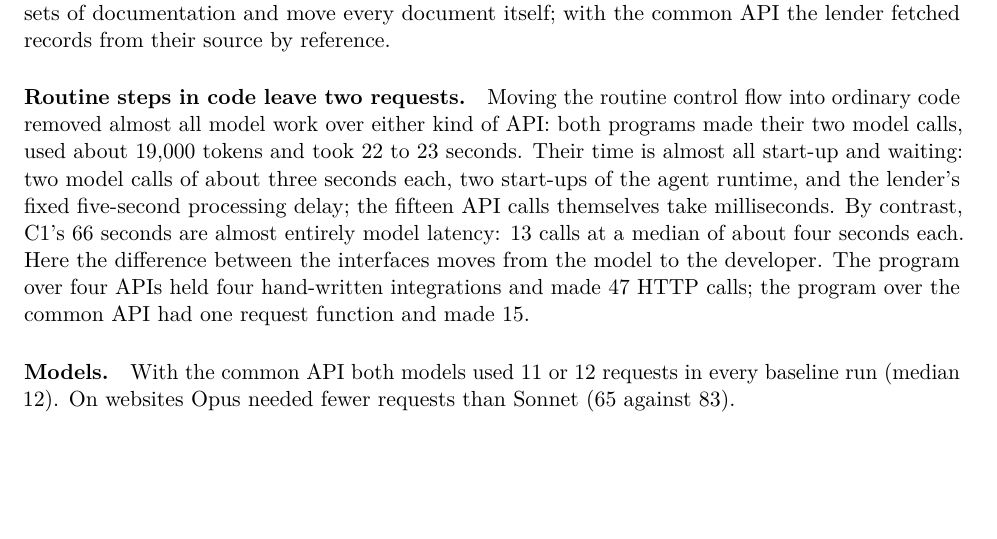
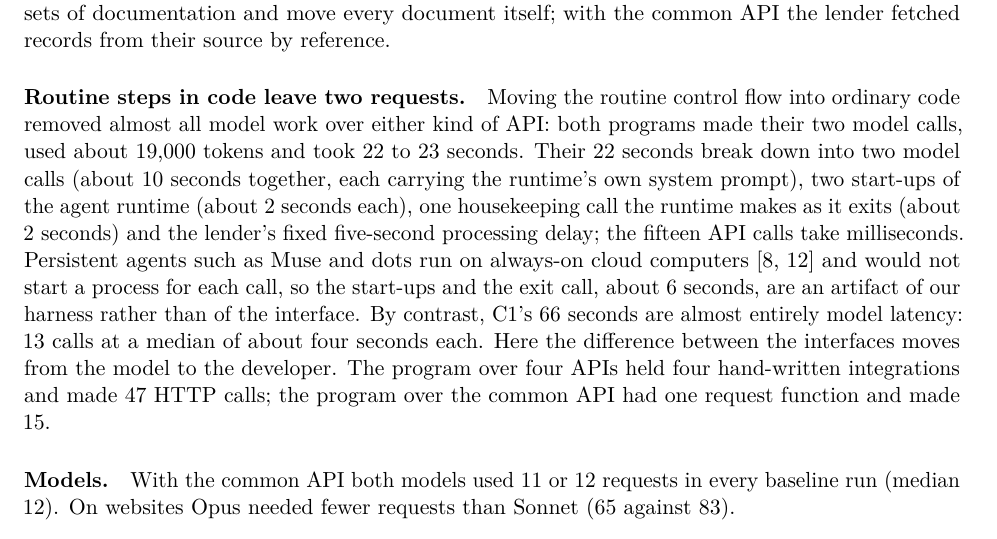
Before and after one commit to jeswr/mortgage-agent-interfaces, a LaTeX paper (paper/main.tex): part of page 5 of 13, cut so that both start at the same text, the shorter picture padded with empty space. Compiled offline with pdfLaTeX.

Commit message:
Paper: separate runtime start-up from interface time

```diff
--- a/paper/main.tex
+++ b/paper/main.tex
@@ -90,7 +90,7 @@ Table~\ref{tab:main} gives the baseline. All 36 baseline runs succeeded, so at b
 
 \paragraph{Structured access does most of the work.} Websites took 83 model requests. Replacing the banks' and payroll's websites with their APIs halved that (46), and replacing the lender's website too brought it to 16. The common API took 12. Tokens followed the same pattern, from 4.1 million to 2.3, 0.50 and 0.35 million, as did wall time, from 345 seconds to 230, 108 and 66. Website requests carried much larger contexts, a median of about 50{,}000 input tokens each, mostly accumulated page snapshots and history. In this testbed, then, structured access as such accounts for most of the saving: per-organization APIs everywhere cut requests by 81\% and tokens by 88\% relative to websites, which is 94\% and 96\% of the reduction the common API achieved. Relative to four different APIs, a common interface cut a further quarter of the requests, 30\% of the tokens and 40\% of the time. With four APIs the agent made 57 tool calls against 21, because it had to read four sets of documentation and move every document itself; with the common API the lender fetched records from their source by reference.
 
-\paragraph{Routine steps in code leave two requests.} Moving the routine control flow into ordinary code removed almost all model work over either kind of API: both programs made their two model calls, used about 19{,}000 tokens and took 22 to 23 seconds. Their time is almost all start-up and waiting: two model calls of about three seconds each, two start-ups of the agent runtime, and the lender's fixed five-second processing delay; the fifteen API calls themselves take milliseconds. By contrast, C1's 66 seconds are almost entirely model latency: 13 calls at a median of about four seconds each. Here the difference between the interfaces moves from the model to the developer. The program over four APIs held four hand-written integrations and made 47 HTTP calls; the program over the common API had one request function and made 15.
+\paragraph{Routine steps in code leave two requests.} Moving the routine control flow into ordinary code removed almost all model work over either kind of API: both programs made their two model calls, used about 19{,}000 tokens and took 22 to 23 seconds. Their 22 seconds break down into two model calls (about 10 seconds together, each carrying the runtime's own system prompt), two start-ups of the agent runtime (about 2 seconds each), one housekeeping call the runtime makes as it exits (about 2 seconds) and the lender's fixed five-second processing delay; the fifteen API calls take milliseconds. Persistent agents such as Muse and dots run on always-on cloud computers~\cite{muse,dots} and would not start a process for each call, so the start-ups and the exit call, about 6 seconds, are an artifact of our harness rather than of the interface. By contrast, C1's 66 seconds are almost entirely model latency: 13 calls at a median of about four seconds each. Here the difference between the interfaces moves from the model to the developer. The program over four APIs held four hand-written integrations and made 47 HTTP calls; the program over the common API had one request function and made 15.
 
 \paragraph{Models.} With the common API both models used 11 or 12 requests in every baseline run (median 12). On websites Opus needed fewer requests than Sonnet (65 against 83).
 
```
Also changed, not shown: paper/main.pdf.
